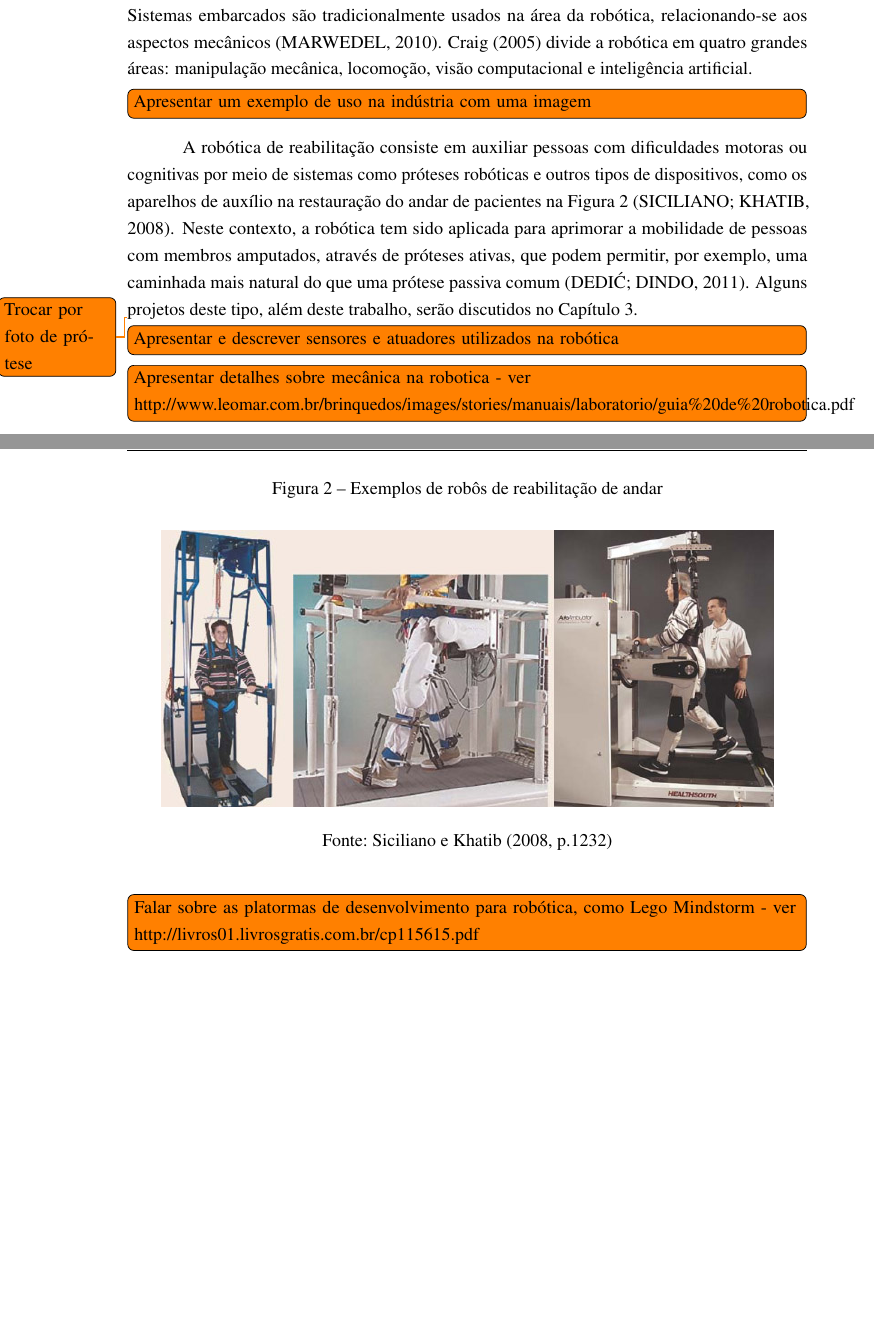
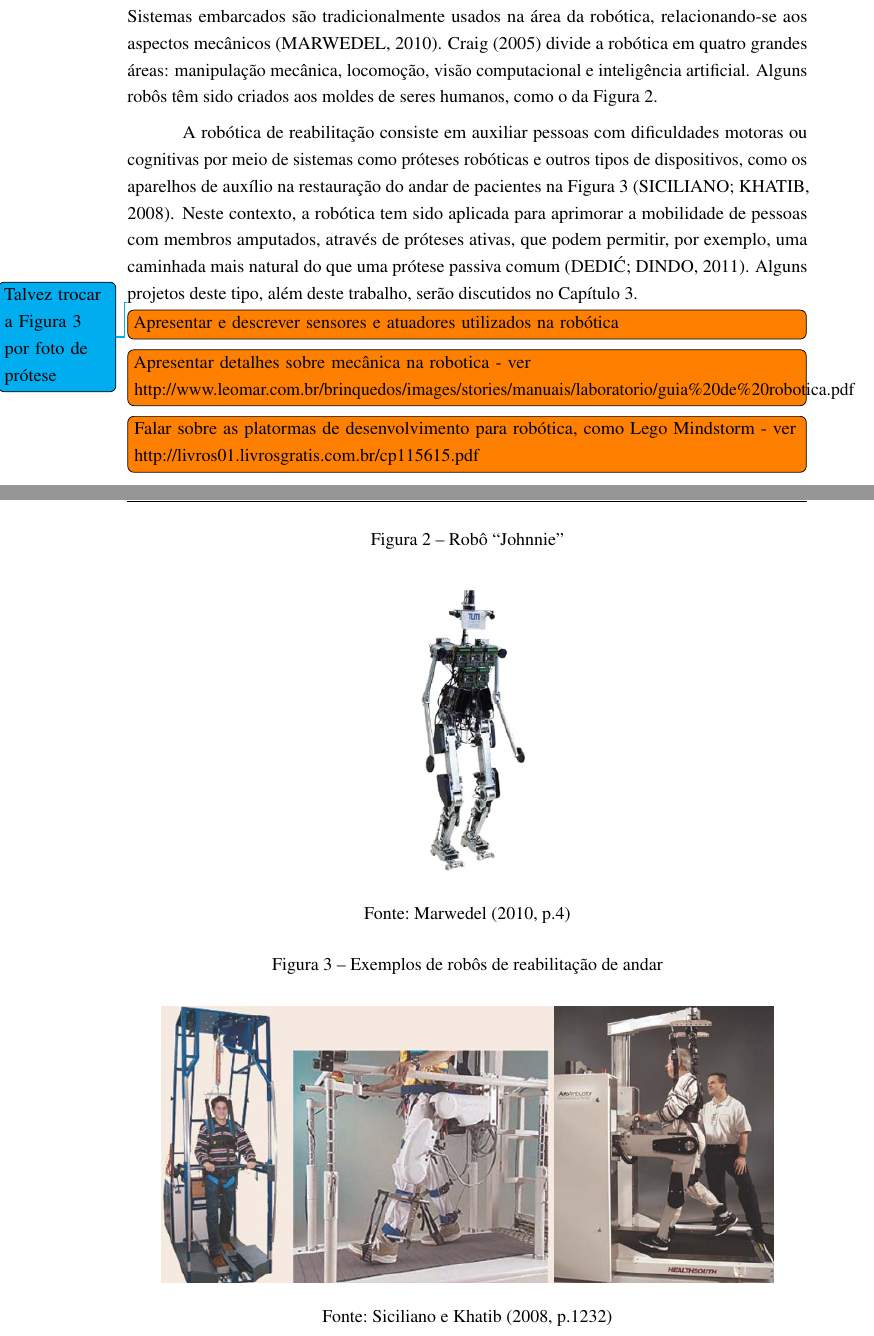
Before and after one commit to rodrigost23/tcc, a LaTeX thesis (main.tex, which reads sections/fundamentacao.tex): two parts of pages 16 and 17 of 39, joined at a grey line, cut so that both start at the same text, the shorter picture padded with empty space. Compiled offline with pdfLaTeX.

Commit message:
Updates from ShareLaTeX

```diff
--- a/sections/fundamentacao.tex
+++ b/sections/fundamentacao.tex
@@ -50,13 +50,19 @@ Um exemplo de objeto inteligente na IoT, segundo~\citeonline{kopetz:2011}, é um
 \label{sec:robotica}
 % ==================================================
 
-A robótica é uma área que busca sintetizar atividades humanas através do uso de mecanismos, sensores, atuadores e computadores. É comum que pesquisas neste campo sejam feitas por pesquisadores de outras áreas, servindo como meio para diversos fins~\cite{craig:2005}. Sistemas embarcados são tradicionalmente usados na área da robótica, relacionando-se aos aspectos mecânicos~\cite{marwedel:2010}. \citeonline{craig:2005} divide a robótica em quatro grandes áreas: manipulação mecânica, locomoção, visão computacional e inteligência artificial.
+A robótica é uma área que busca sintetizar atividades humanas através do uso de mecanismos, sensores, atuadores e computadores. É comum que pesquisas neste campo sejam feitas por pesquisadores de outras áreas, servindo como meio para diversos fins~\cite{craig:2005}. Sistemas embarcados são tradicionalmente usados na área da robótica, relacionando-se aos aspectos mecânicos~\cite{marwedel:2010}. \citeonline{craig:2005} divide a robótica em quatro grandes áreas: manipulação mecânica, locomoção, visão computacional e inteligência artificial. Alguns robôs têm sido criados aos moldes de seres humanos, como o da~\autoref{fig:robot_johnnie}.
 
-\todo[inline]{Apresentar um exemplo de uso na indústria com uma imagem}
+\begin{figure}[ht]
+	\caption{\label{fig:robot_johnnie}Robô ``Johnnie''}
+	\begin{center}
+	    \includegraphics[height=7cm]{resources/robotics_robot_marwedel}
+	\end{center}
+	\legend{Fonte:~\citeonline[p.4]{marwedel:2010}}
+\end{figure}
 
 A robótica de reabilitação consiste em auxiliar pessoas com dificuldades motoras ou cognitivas por meio de sistemas como próteses robóticas e outros tipos de dispositivos, como os aparelhos de auxílio na restauração do andar de pacientes na \autoref{fig:rehab_gait}~\cite{siciliano:2008springer}. Neste contexto, a robótica tem sido aplicada para aprimorar a mobilidade de pessoas com membros amputados, através de próteses ativas, que podem permitir, por exemplo, uma caminhada mais natural do que uma prótese passiva comum~\cite{dedic:2011}. Alguns projetos deste tipo, além deste trabalho, serão discutidos no \autoref{ch:correlatos}.
 
-\todo{Trocar por foto de prótese}\begin{figure}[ht]
+\todo[color=cyan]{Talvez trocar a \autoref{fig:rehab_gait} por foto de prótese}\begin{figure}[ht]
 	\caption{\label{fig:rehab_gait}Exemplos de robôs de reabilitação de andar}
 	\begin{center}
 	    \includegraphics[width=0.9\textwidth]{resources/robotics_rehab_1}
```
Also changed, not shown: resources/robotics_robot_marwedel.jpg (added), sections/fundamentacao.tex (2 more changed lines).
